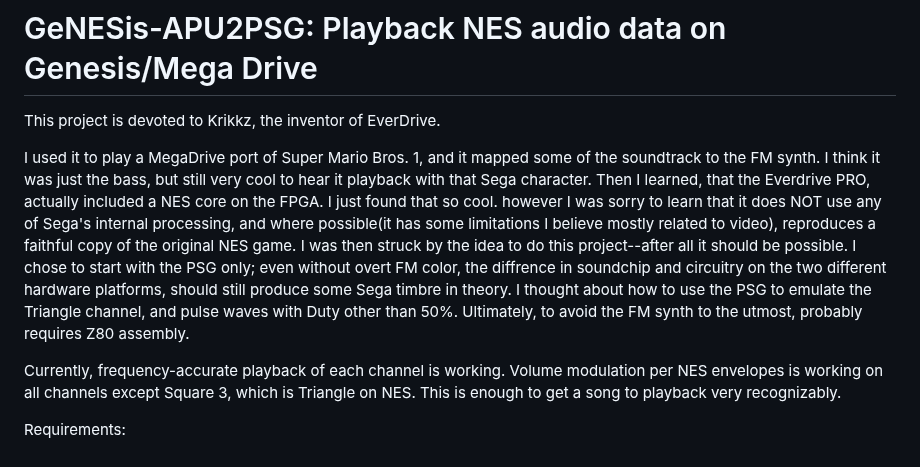
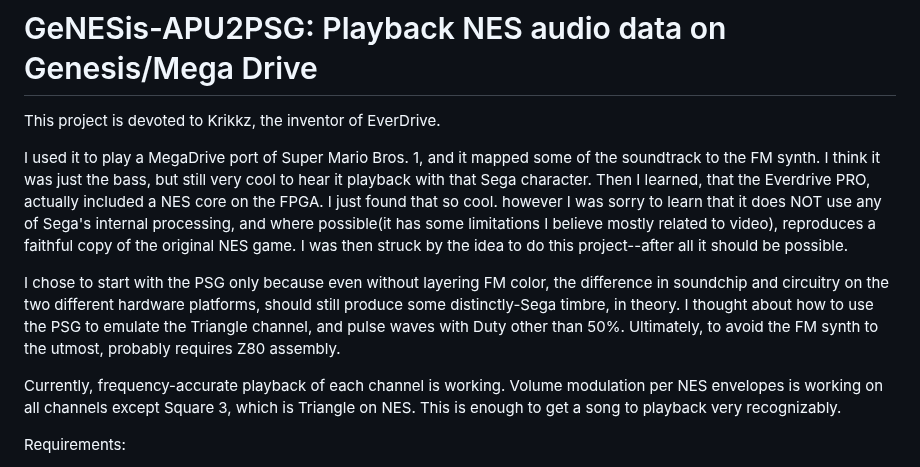
Before and after one commit to 1hedu/GeNESis-APU2PSG, a Markdown page: README.md, the part around the change. GitHub-like rendering.

```diff
--- a/README.md
+++ b/README.md
@@ -2,7 +2,9 @@
 
 This project is devoted to Krikkz, the inventor of EverDrive.
 
-I used it to play a MegaDrive port of Super Mario Bros. 1, and it mapped some of the soundtrack to the FM synth. I think it was just the bass, but still very cool to hear it playback with that Sega character. Then I learned, that the Everdrive PRO, actually included a NES core on the FPGA. I just found that so cool. however I was sorry to learn that it does NOT use any of Sega's internal processing, and where possible(it has some limitations I believe mostly related to video), reproduces a faithful copy of the original NES game. I was then struck by the idea to do this project--after all it should be possible. I chose to start with the PSG only; even without overt FM color, the diffrence in soundchip and circuitry on the two different hardware platforms, should still produce some Sega timbre in theory. I thought about how to use the PSG to emulate the Triangle channel, and pulse waves with Duty other than 50%. Ultimately, to avoid the FM synth to the utmost, probably requires Z80 assembly.
+I used it to play a MegaDrive port of Super Mario Bros. 1, and it mapped some of the soundtrack to the FM synth. I think it was just the bass, but still very cool to hear it playback with that Sega character. Then I learned, that the Everdrive PRO, actually included a NES core on the FPGA. I just found that so cool. however I was sorry to learn that it does NOT use any of Sega's internal processing, and where possible(it has some limitations I believe mostly related to video), reproduces a faithful copy of the original NES game. I was then struck by the idea to do this project--after all it should be possible.
+
+I chose to start with the PSG only because even without layering FM color, the difference in soundchip and circuitry on the two different hardware platforms, should still produce some distinctly-Sega timbre, in theory. I thought about how to use the PSG to emulate the Triangle channel, and pulse waves with Duty other than 50%. Ultimately, to avoid the FM synth to the utmost, probably requires Z80 assembly.
 
 Currently, frequency-accurate playback of each channel is working. Volume modulation per NES envelopes is working on all channels except Square 3, which is Triangle on NES.  This is enough to get a song to playback very recognizably.
 
```
